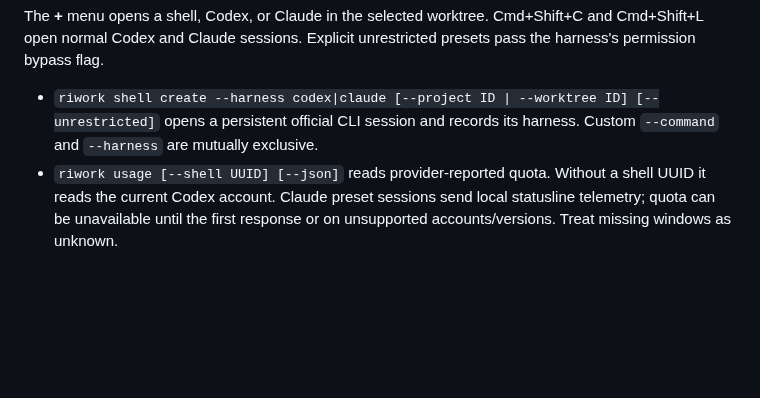
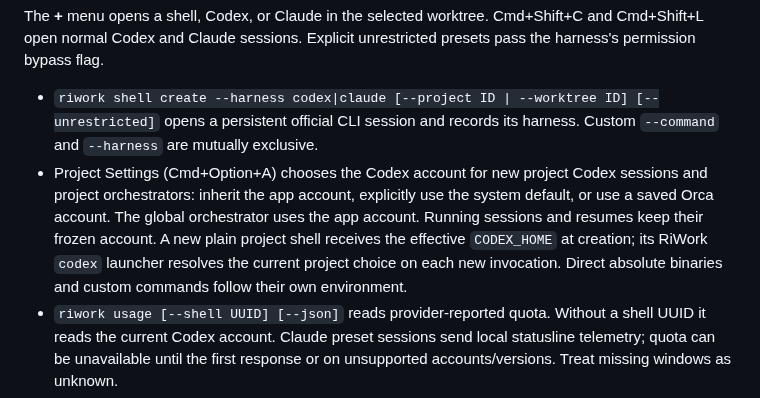
Before and after one commit to Rhein-Industries/riWork, a Markdown page: skills/riwork-workspaces/SKILL.md, the part around the change. GitHub-like rendering; blank space fills up the shorter version.

```diff
--- a/skills/riwork-workspaces/SKILL.md
+++ b/skills/riwork-workspaces/SKILL.md
@@ -48,6 +48,7 @@ RiWork creates `~/Documents/riwork` at app startup if missing. New projects defa
 The **+** menu opens a shell, Codex, or Claude in the selected worktree. Cmd+Shift+C and Cmd+Shift+L open normal Codex and Claude sessions. Explicit unrestricted presets pass the harness's permission bypass flag.
 
 - `riwork shell create --harness codex|claude [--project ID | --worktree ID] [--unrestricted]` opens a persistent official CLI session and records its harness. Custom `--command` and `--harness` are mutually exclusive.
+- Project Settings (Cmd+Option+A) chooses the Codex account for new project Codex sessions and project orchestrators: inherit the app account, explicitly use the system default, or use a saved Orca account. The global orchestrator uses the app account. Running sessions and resumes keep their frozen account. A new plain project shell receives the effective `CODEX_HOME` at creation; its RiWork `codex` launcher resolves the current project choice on each new invocation. Direct absolute binaries and custom commands follow their own environment.
 - `riwork usage [--shell UUID] [--json]` reads provider-reported quota. Without a shell UUID it reads the current Codex account. Claude preset sessions send local statusline telemetry; quota can be unavailable until the first response or on unsupported accounts/versions. Treat missing windows as unknown.
 - The **USAGE** tab shows remaining quota, reset countdowns, and snapshot age. Context percentage and estimated session cost are separate metrics. Quota belongs to the account and is shared across its sessions.
 
```
Also changed, not shown: README.md (+4 -2 lines), docs/verification/project-codex-account-status.png (added), docs/verification/project-codex-accounts-dark.png (added), docs/verification/project-codex-accounts-light.png (added), 15 other files.
